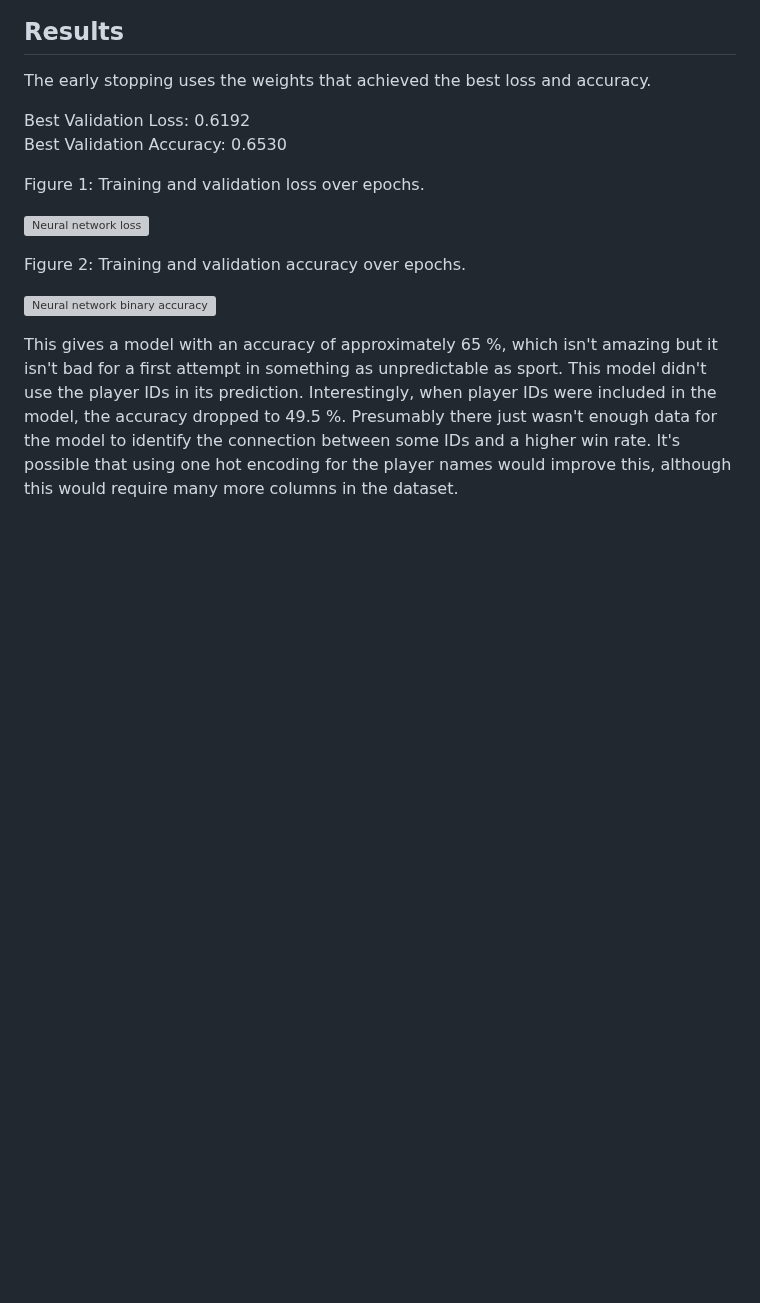
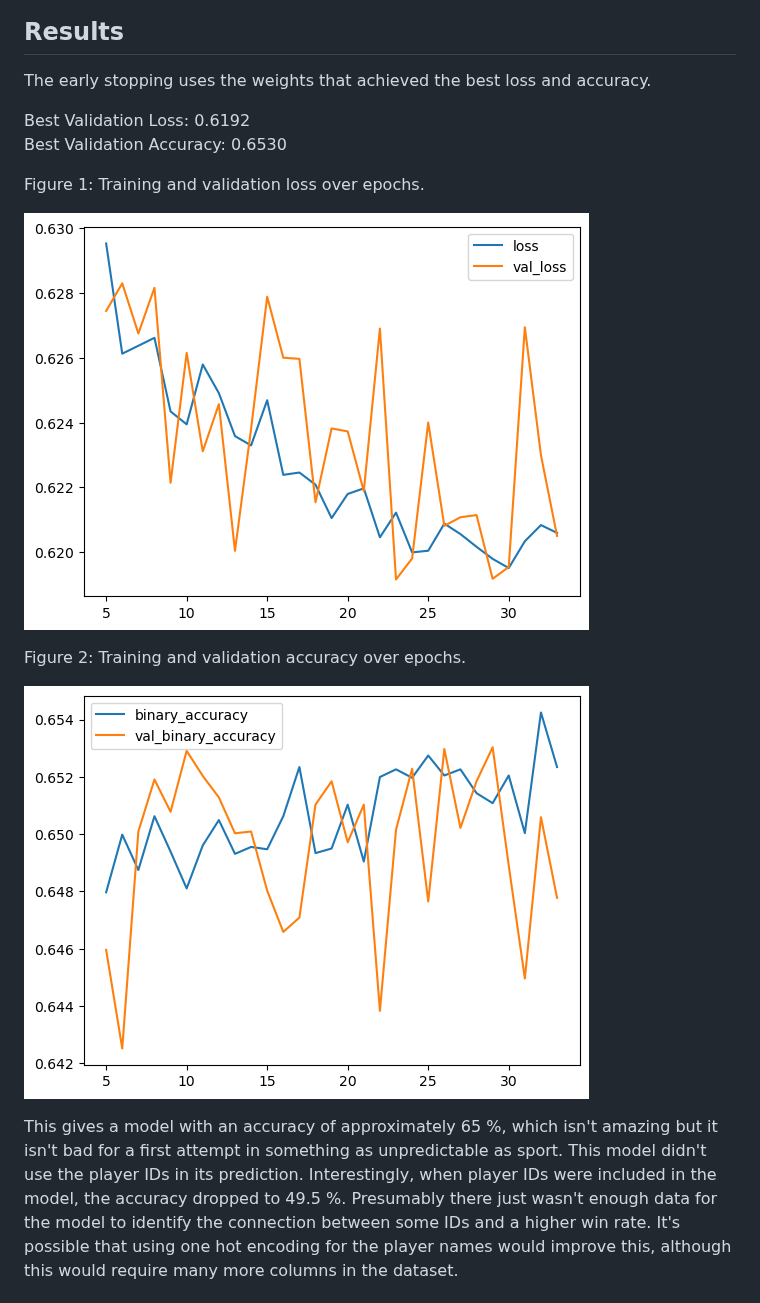
Before and after one commit to lr508/lr508.github.io, a Markdown page: tennis.md, the part around the change. Drawn GitHub-style; blank space fills up the shorter version; grey boxes are pictures that could not be loaded.

```diff
--- a/tennis.md
+++ b/tennis.md
@@ -257,11 +257,11 @@ Best Validation Accuracy: 0.6530<br>
 
 Figure 1: Training and validation loss over epochs.
 
- ![Neural network loss](images/nn_loss.png)
+ ![Neural network loss](images/project_1/nn_loss.png)
 
 Figure 2: Training and validation accuracy over epochs.
 
-![Neural network binary accuracy](images/nn_b_accuracy.png)
+![Neural network binary accuracy](images/project_1/nn_b_accuracy.png)
 
 This gives a model with an accuracy of approximately 65 %, which isn't amazing but it isn't bad for a first attempt in something as unpredictable as sport. This model didn't use the player IDs in its prediction. Interestingly, when player IDs were included in the model, the accuracy dropped to 49.5 %. Presumably there just wasn't enough data for the model to identify the connection between some IDs and a higher win rate. It's possible that using one hot encoding for the player names would improve this, although this would require many more columns in the dataset.
 
```
